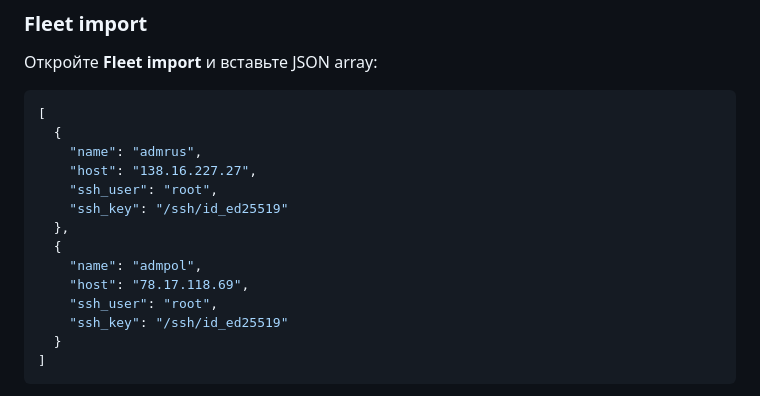
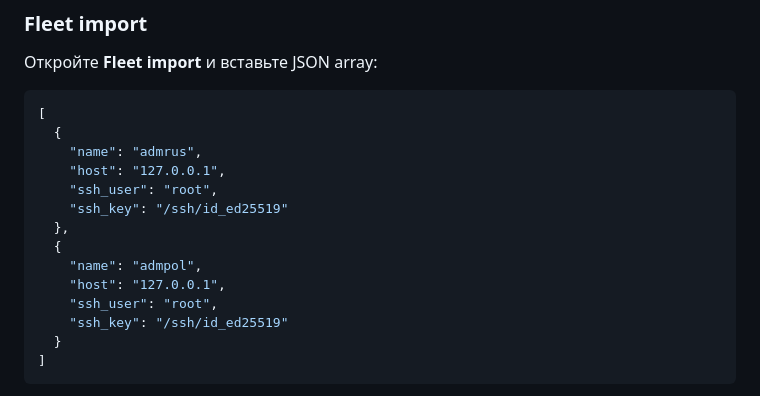
Before and after one commit to sllikmll/awg-web-gui, a Markdown page: README.md, the part around the change. GitHub-like rendering.

```diff
--- a/README.md
+++ b/README.md
@@ -216,13 +216,13 @@ handshake/runtime peers exist, but NAT rules do not mention server subnet
 [
   {
     "name": "admrus",
-    "host": "138.16.227.27",
+    "host": "127.0.0.1",
     "ssh_user": "root",
     "ssh_key": "/ssh/id_ed25519"
   },
   {
     "name": "admpol",
-    "host": "78.17.118.69",
+    "host": "127.0.0.1",
     "ssh_user": "root",
     "ssh_key": "/ssh/id_ed25519"
   }
```
